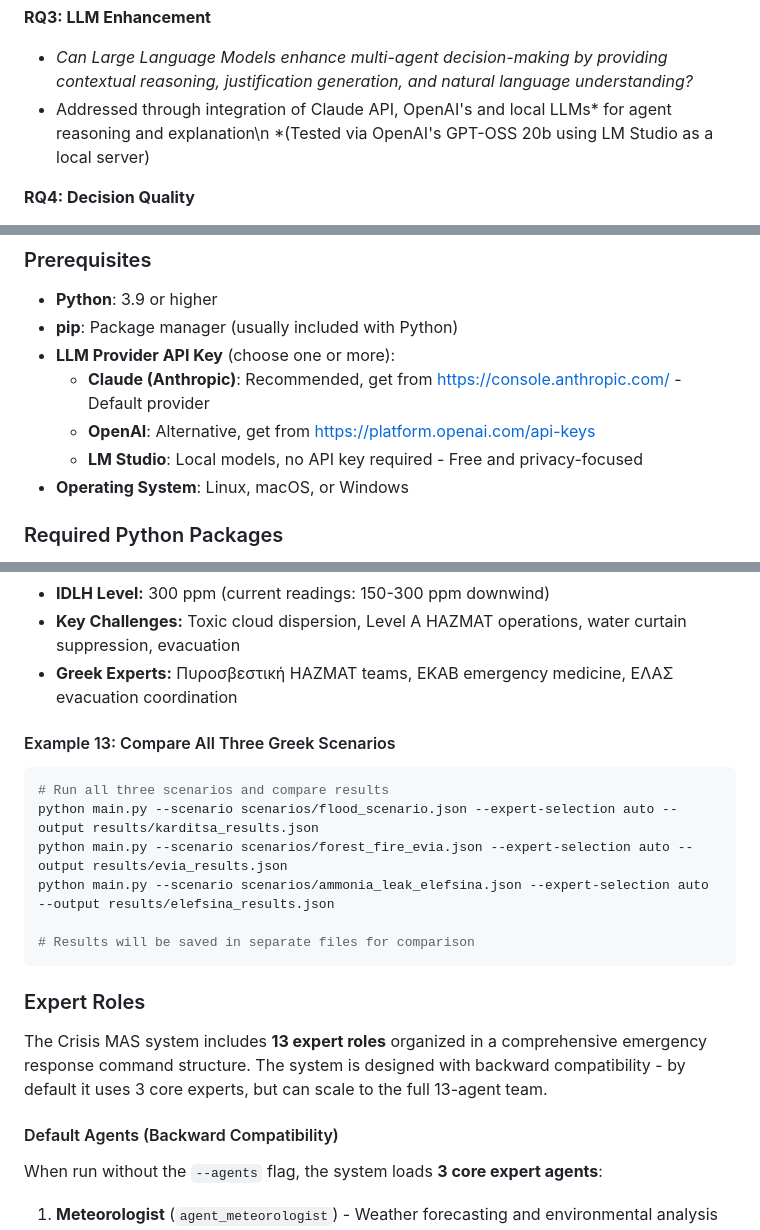
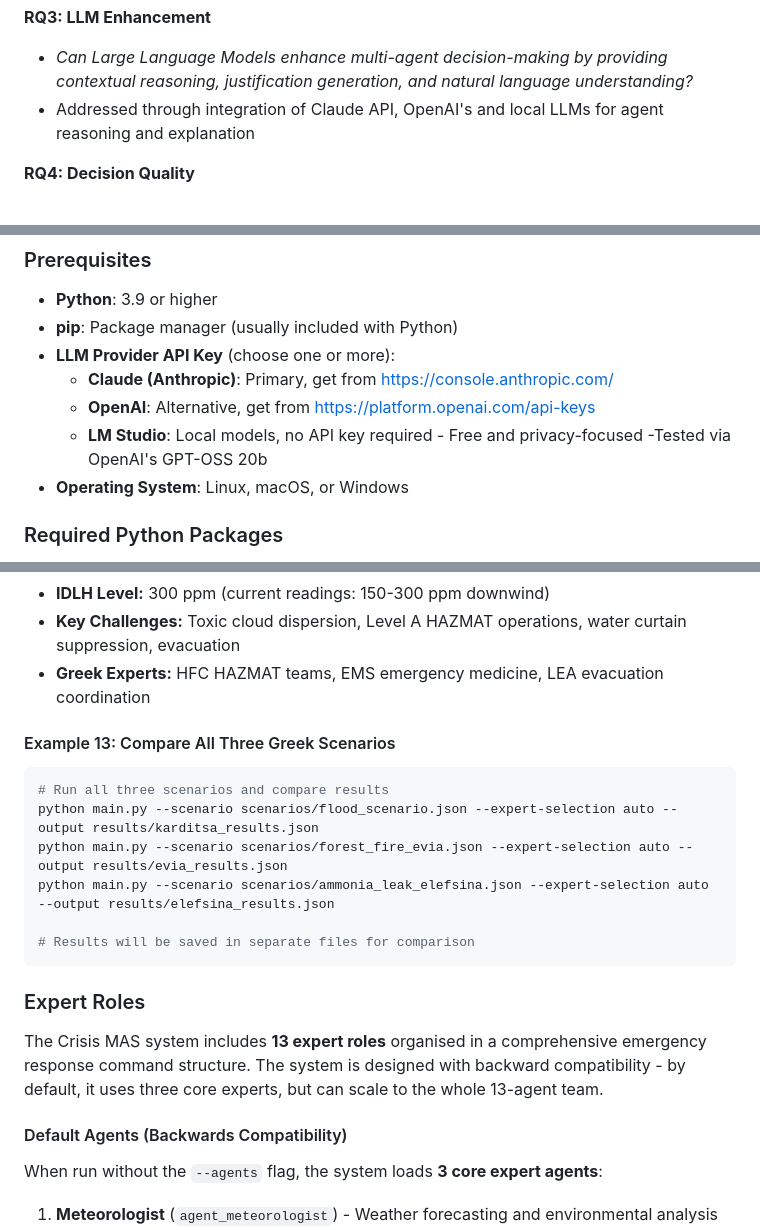
Before and after one commit to kerbgr/crisis_mas_poc, a Markdown page: README.md, 3 parts joined by grey strips. GitHub-like rendering.

Commit message:
Refine README content for clarity and consistency
Updated language for clarity and consistency in README.

```diff
--- a/README.md
+++ b/README.md
@@ -63,8 +63,7 @@ This PoC investigates the following research questions:
 
 **RQ3: LLM Enhancement**
 - *Can Large Language Models enhance multi-agent decision-making by providing contextual reasoning, justification generation, and natural language understanding?*
-- Addressed through integration of Claude API, OpenAI's and local LLMs* for agent reasoning and explanation\n
-  *(Tested via OpenAI's GPT-OSS 20b using LM Studio as a local server)
+- Addressed through integration of Claude API, OpenAI's and local LLMs for agent reasoning and explanation
 
 **RQ4: Decision Quality**
 - *How do multi-agent collaborative decisions compare to single-agent decisions in terms of quality, robustness, and stakeholder acceptance?*
@@ -91,9 +90,9 @@ This PoC investigates the following research questions:
 - **Python**: 3.9 or higher
 - **pip**: Package manager (usually included with Python)
 - **LLM Provider API Key** (choose one or more):
-  - **Claude (Anthropic)**: Recommended, get from https://console.anthropic.com/ - Default provider
+  - **Claude (Anthropic)**: Primary, get from https://console.anthropic.com/
   - **OpenAI**: Alternative, get from https://platform.openai.com/api-keys
-  - **LM Studio**: Local models, no API key required - Free and privacy-focused
+  - **LM Studio**: Local models, no API key required - Free and privacy-focused -Tested via OpenAI's GPT-OSS 20b
 - **Operating System**: Linux, macOS, or Windows
 
 ### Required Python Packages
@@ -440,7 +439,7 @@ python main.py \
 - **Chemical:** 50-ton anhydrous ammonia (NH3) tank rupture - UN1005, Class 2.3 toxic gas
 - **IDLH Level:** 300 ppm (current readings: 150-300 ppm downwind)
 - **Key Challenges:** Toxic cloud dispersion, Level A HAZMAT operations, water curtain suppression, evacuation
-- **Greek Experts:** Πυροσβεστική HAZMAT teams, ΕΚΑΒ emergency medicine, ΕΛΑΣ evacuation coordination
+- **Greek Experts:** HFC HAZMAT teams, EMS emergency medicine, LEA evacuation coordination
 
 #### Example 13: Compare All Three Greek Scenarios
 
@@ -455,9 +454,9 @@ python main.py --scenario scenarios/ammonia_leak_elefsina.json --expert-selectio
 
 ### Expert Roles
 
-The Crisis MAS system includes **13 expert roles** organized in a comprehensive emergency response command structure. The system is designed with backward compatibility - by default it uses 3 core experts, but can scale to the full 13-agent team.
-
-#### Default Agents (Backward Compatibility)
+The Crisis MAS system includes **13 expert roles** organised in a comprehensive emergency response command structure. The system is designed with backward compatibility - by default, it uses three core experts, but can scale to the whole 13-agent team.
+
+#### Default Agents (Backwards Compatibility)
 
 When run without the `--agents` flag, the system loads **3 core expert agents**:
 
```
Also changed, not shown: other parts of README.md (+1 -1 lines).
